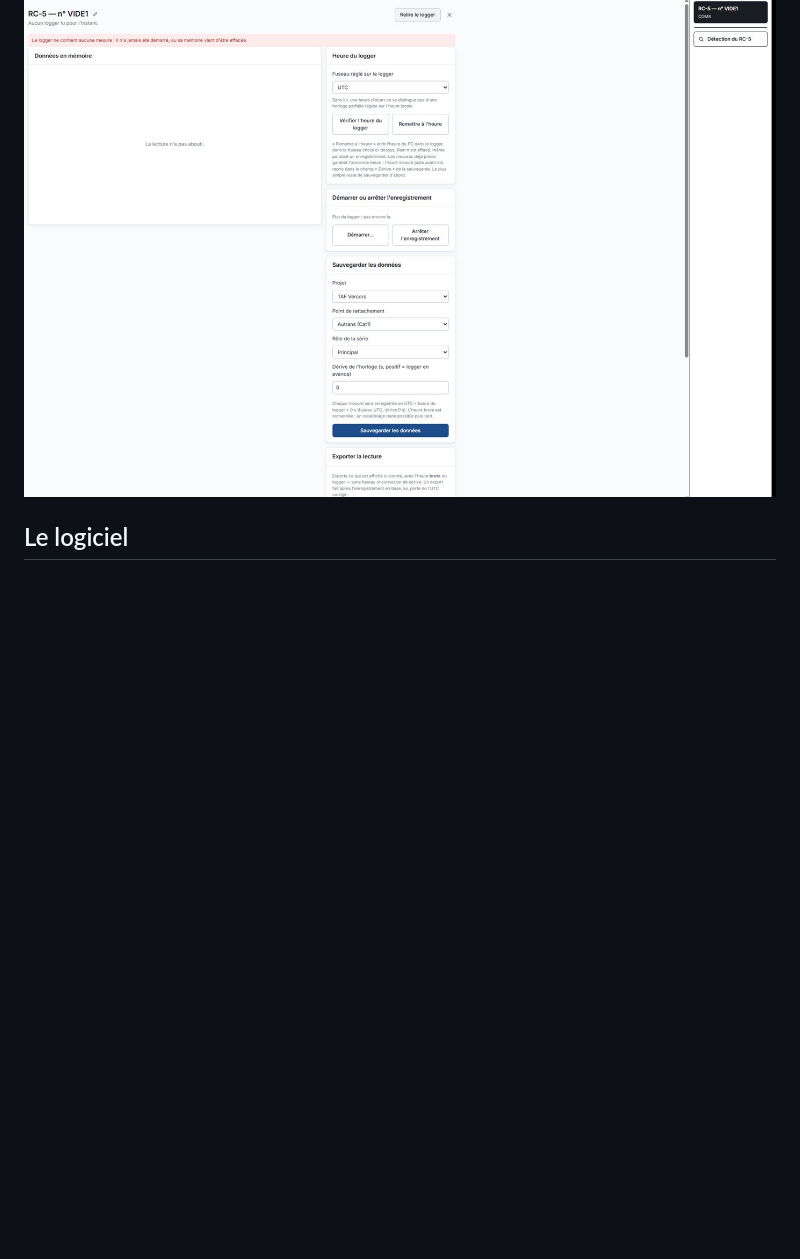
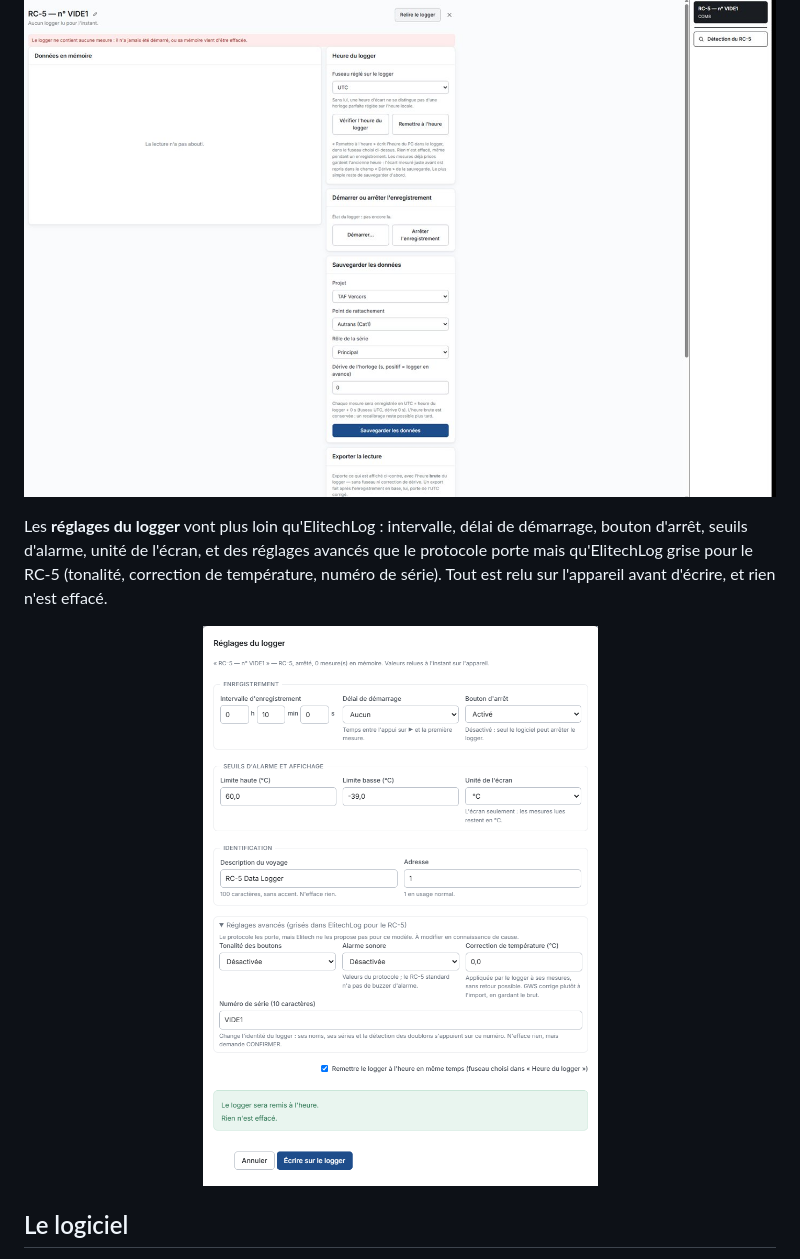
Before and after one commit to gastinelt/gastinel-weather-studio, a Markdown page: README.md, the part around the change. Drawn GitHub-style; pictures changed too: docs/captures/elitech-reglages.png (added); blank space fills up the shorter version.

Commit message:
README : reglages du logger RC-5 (plus d'options qu'ElitechLog)
Co-Authored-By: Claude Opus 5.5 <noreply@anthropic.com>

```diff
--- a/README.md
+++ b/README.md
@@ -38,6 +38,10 @@ Un seul panneau pour trois sources : un **fichier** (format reconnu au contenu),
 Branchez un enregistreur **Elitech RC-5** en USB : l'application le détecte toute seule et propose d'importer sa mémoire. La page Elitech lit les mesures directement par le port série, vérifie et remet à l'heure l'horloge du logger, démarre ou arrête l'enregistrement, puis rattache la série à un point d'un projet. Les mesures obtenues sont identiques à celles d'un export ElitechLog (vérifié par un test permanent). Fonctionne aussi sur Android.
 
 <p align="center"><img src="docs/captures/elitech.jpg" alt="Page Gastinel Weather Elitech avec un RC-5 branché" width="800"></p>
+
+Les **réglages du logger** vont plus loin qu'ElitechLog : intervalle, délai de démarrage, bouton d'arrêt, seuils d'alarme, unité de l'écran, et des réglages avancés que le protocole porte mais qu'ElitechLog grise pour le RC-5 (tonalité, correction de température, numéro de série). Tout est relu sur l'appareil avant d'écrire, et rien n'est effacé.
+
+<p align="center"><img src="docs/captures/elitech-reglages.png" alt="Réglages du logger RC-5" width="560"></p>
 
 ## Le logiciel
 
```
Also changed, not shown: docs/captures/elitech-import.jpg (deleted).
